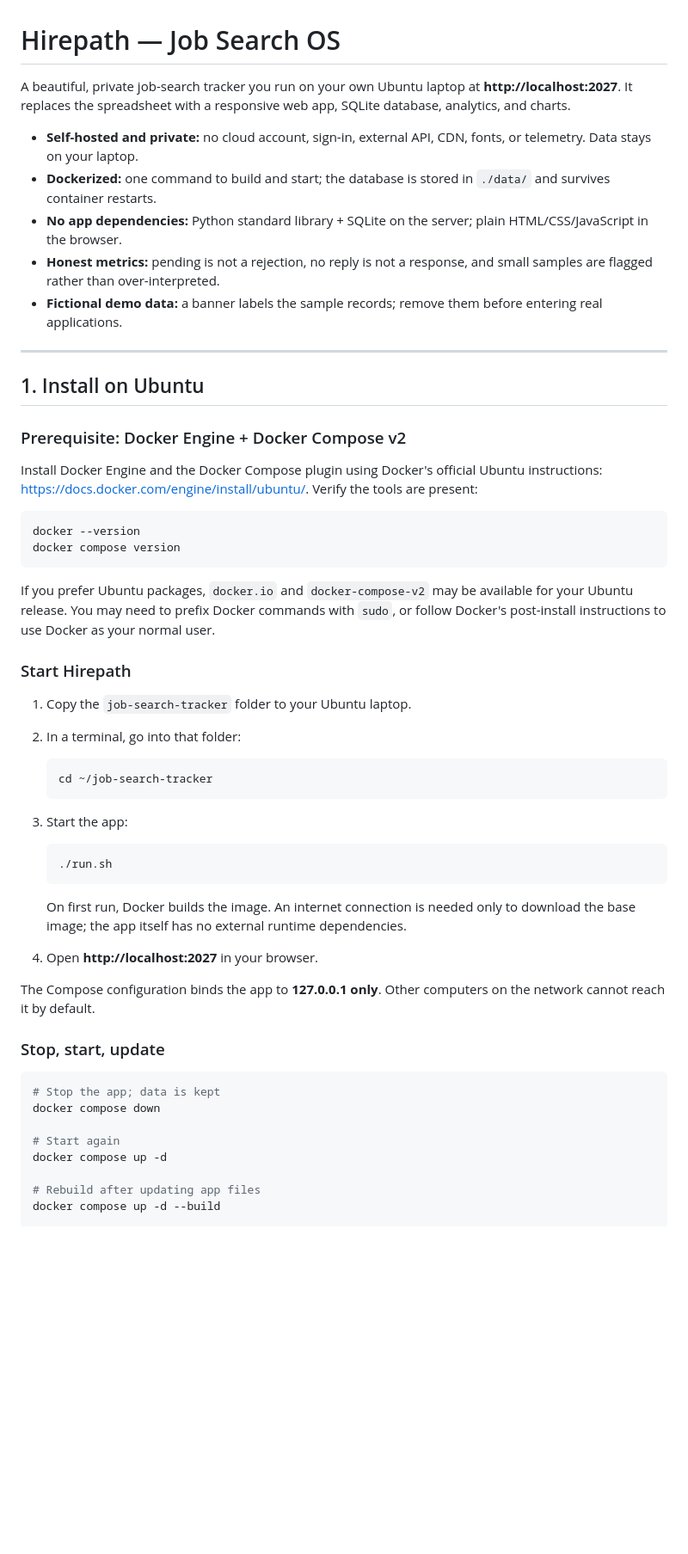
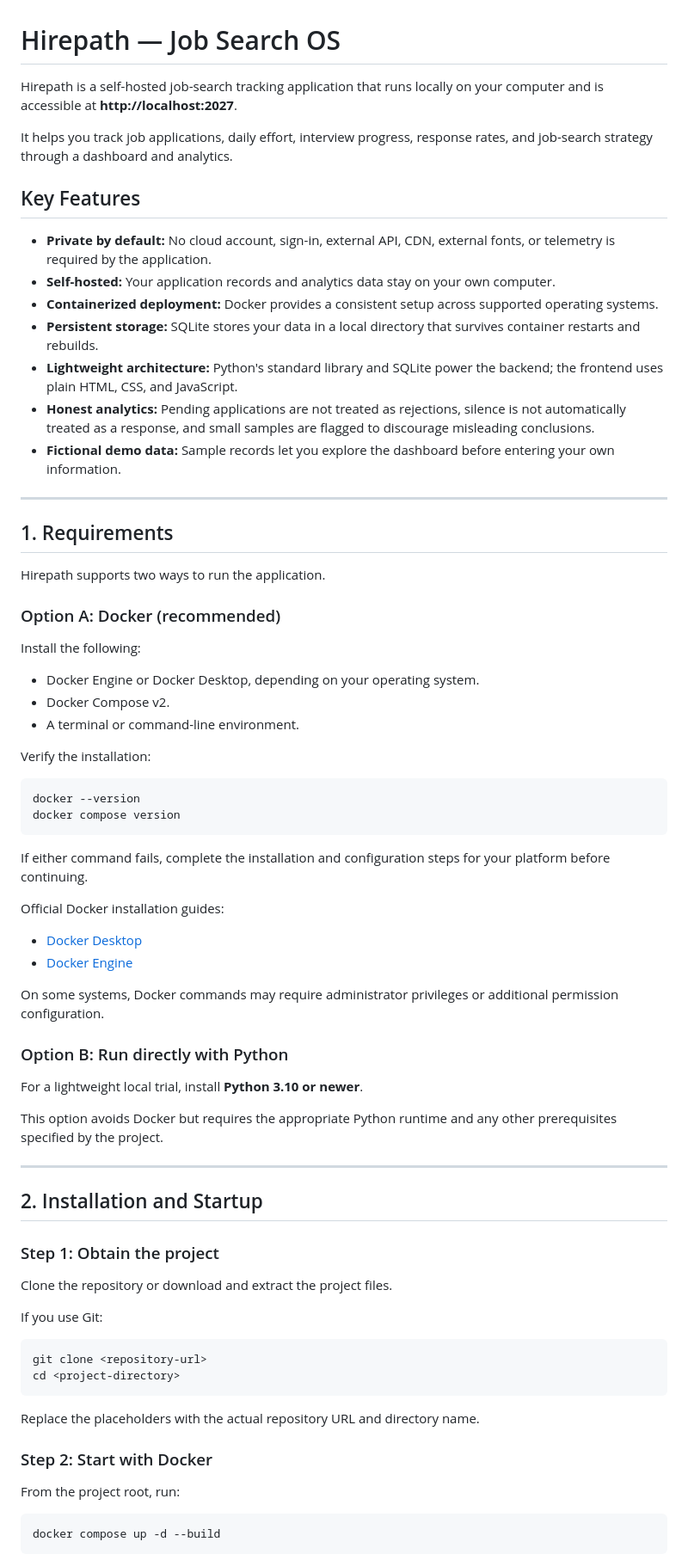
Before and after one commit to A-janjan/hirepath, a Markdown page: README.md, the part around one of its changes. Shown at 86% size. Drawn GitHub-style; blank space fills up the shorter version.

````diff
--- a/README.md
+++ b/README.md
@@ -1,58 +1,77 @@
 # Hirepath — Job Search OS
 
-A beautiful, private job-search tracker you run on your own Ubuntu laptop at **http://localhost:2027**. It replaces the spreadsheet with a responsive web app, SQLite database, analytics, and charts.
+Hirepath is a self-hosted job-search tracking application that runs locally on your computer and is accessible at **http://localhost:2027**.
 
-- **Self-hosted and private:** no cloud account, sign-in, external API, CDN, fonts, or telemetry. Data stays on your laptop.
-- **Dockerized:** one command to build and start; the database is stored in `./data/` and survives container restarts.
-- **No app dependencies:** Python standard library + SQLite on the server; plain HTML/CSS/JavaScript in the browser.
-- **Honest metrics:** pending is not a rejection, no reply is not a response, and small samples are flagged rather than over-interpreted.
-- **Fictional demo data:** a banner labels the sample records; remove them before entering real applications.
+It helps you track job applications, daily effort, interview progress, response rates, and job-search strategy through a dashboard and analytics.
+
+## Key Features
+
+- **Private by default:** No cloud account, sign-in, external API, CDN, external fonts, or telemetry is required by the application.
+- **Self-hosted:** Your application records and analytics data stay on your own computer.
+- **Containerized deployment:** Docker provides a consistent setup across supported operating systems.
+- **Persistent storage:** SQLite stores your data in a local directory that survives container restarts and rebuilds.
+- **Lightweight architecture:** Python's standard library and SQLite power the backend; the frontend uses plain HTML, CSS, and JavaScript.
+- **Honest analytics:** Pending applications are not treated as rejections, silence is not automatically treated as a response, and small samples are flagged to discourage misleading conclusions.
+- **Fictional demo data:** Sample records let you explore the dashboard before entering your own information.
 
 ---
 
-## 1. Install on Ubuntu
+## 1. Requirements
 
-### Prerequisite: Docker Engine + Docker Compose v2
+Hirepath supports two ways to run the application.
 
-Install Docker Engine and the Docker Compose plugin using Docker's official Ubuntu instructions: <https://docs.docker.com/engine/install/ubuntu/>. Verify the tools are present:
+### Option A: Docker (recommended)
+
+Install the following:
+
+- Docker Engine or Docker Desktop, depending on your operating system.
+- Docker Compose v2.
+- A terminal or command-line environment.
+
+Verify the installation:
 
 ```bash
 docker --version
 docker compose version
 ```
 
-If you prefer Ubuntu packages, `docker.io` and `docker-compose-v2` may be available for your Ubuntu release. You may need to prefix Docker commands with `sudo`, or follow Docker's post-install instructions to use Docker as your normal user.
+If either command fails, complete the installation and configuration steps for your platform before continuing.
 
-### Start Hirepath
+Official Docker installation guides:
 
-1. Copy the `job-search-tracker` folder to your Ubuntu laptop.
-2. In a terminal, go into that folder:
+- [Docker Desktop](https://docs.docker.com/desktop/)
+- [Docker Engine](https://docs.docker.com/engine/install/)
 
-   ```bash
-   cd ~/job-search-tracker
-   ```
+On some systems, Docker commands may require administrator privileges or additional permission configuration.
 
-3. Start the app:
+### Option B: Run directly with Python
 
-   ```bash
-   ./run.sh
-   ```
+For a lightweight local trial, install **Python 3.10 or newer**.
 
-   On first run, Docker builds the image. An internet connection is needed only to download the base image; the app itself has no external runtime dependencies.
+This option avoids Docker but requires the appropriate Python runtime and any other prerequisites specified by the project.
 
-4. Open **http://localhost:2027** in your browser.
+---
 
-The Compose configuration binds the app to **127.0.0.1 only**. Other computers on the network cannot reach it by default.
+## 2. Installation and Startup
 
-### Stop, start, update
+### Step 1: Obtain the project
+
+Clone the repository or download and extract the project files.
+
+If you use Git:
 
 ```bash
-# Stop the app; data is kept
-docker compose down
+git clone <repository-url>
+cd <project-directory>
+```
 
-# Start again
-docker compose up -d
+Replace the placeholders with the actual repository URL and directory name.
 
-# Rebuild after updating app files
+### Step 2: Start with Docker
+
+From the project root, run:
+
+```bash
 docker compose up -d --build
+```
 
````
Also changed, not shown: other parts of README.md (+266 -74 lines).
